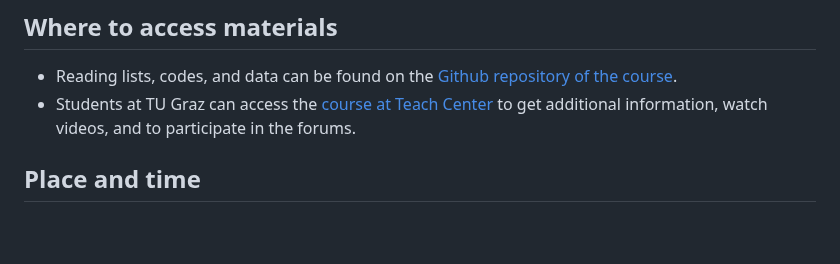
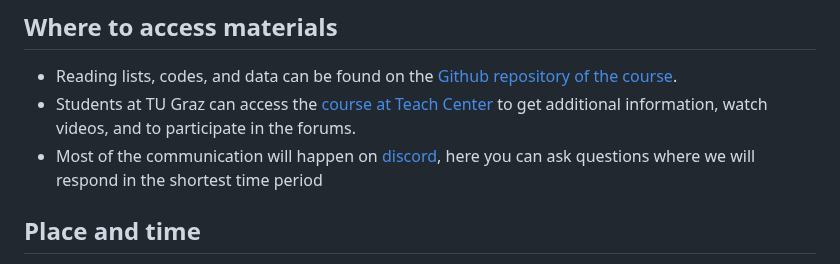
Before and after one commit to pjercic/ComputationalModellingSocialSystems2024, a Markdown page: README.md, the part around the change. Rendered like a GitHub page; blank space fills up the shorter version.

Commit message:
Update README with discord link.md

```diff
--- a/README.md
+++ b/README.md
@@ -72,6 +72,7 @@ The course is organized in 12 lectures grouped together in 4 blocks, plus two se
 
 - Reading lists, codes, and data can be found on the [Github repository of the course](https://github.com/pjercic/ComputationalModellingSocialSystems2024).
 - Students at TU Graz can access the [course at Teach Center]() to get additional information, watch videos, and to participate in the forums.
+- Most of the communication will happen on [discord](https://discord.gg/9WhRWYQG), here you can ask questions where we will respond in the shortest time period
 
 
 ## Place and time
```
